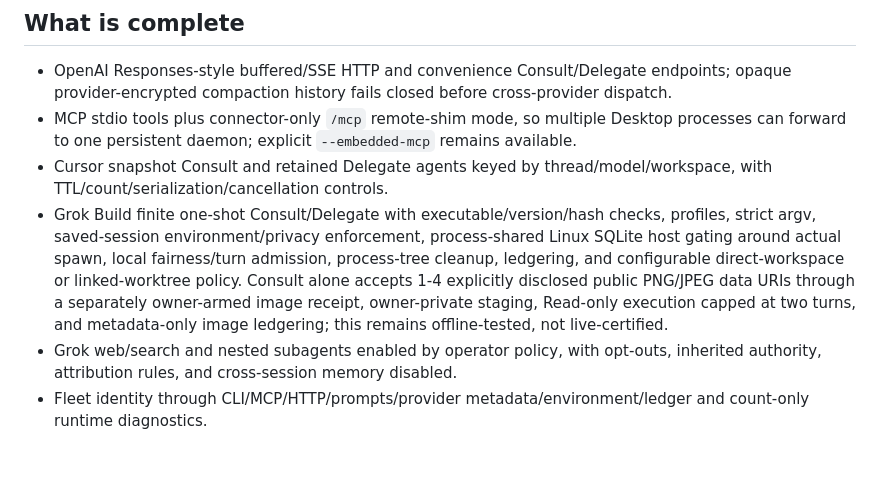
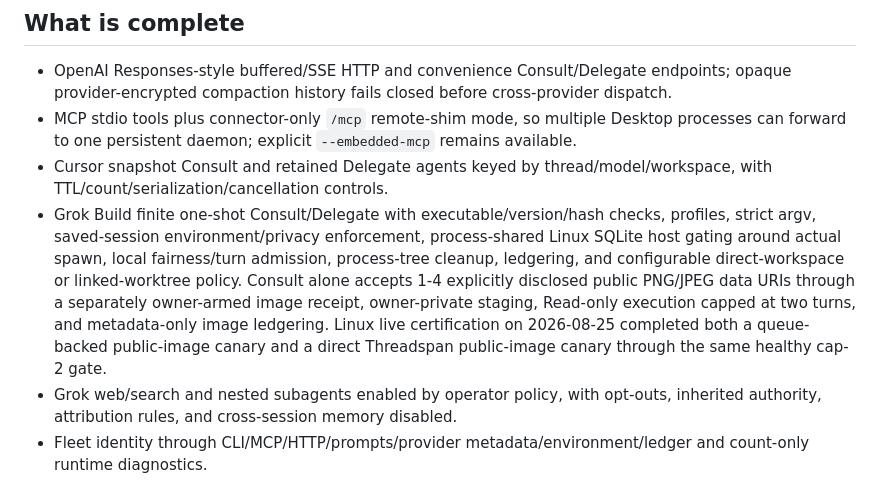
Before and after one commit to HaileyStorm/threadspan, a Markdown page: STATUS.md, the part around the change. GitHub-like rendering; blank space fills up the shorter version.

Commit message:
Record Linux Grok image acceptance

```diff
--- a/STATUS.md
+++ b/STATUS.md
@@ -9,7 +9,7 @@
 - OpenAI Responses-style buffered/SSE HTTP and convenience Consult/Delegate endpoints; opaque provider-encrypted compaction history fails closed before cross-provider dispatch.
 - MCP stdio tools plus connector-only `/mcp` remote-shim mode, so multiple Desktop processes can forward to one persistent daemon; explicit `--embedded-mcp` remains available.
 - Cursor snapshot Consult and retained Delegate agents keyed by thread/model/workspace, with TTL/count/serialization/cancellation controls.
-- Grok Build finite one-shot Consult/Delegate with executable/version/hash checks, profiles, strict argv, saved-session environment/privacy enforcement, process-shared Linux SQLite host gating around actual spawn, local fairness/turn admission, process-tree cleanup, ledgering, and configurable direct-workspace or linked-worktree policy. Consult alone accepts 1-4 explicitly disclosed public PNG/JPEG data URIs through a separately owner-armed image receipt, owner-private staging, Read-only execution capped at two turns, and metadata-only image ledgering; this remains offline-tested, not live-certified.
+- Grok Build finite one-shot Consult/Delegate with executable/version/hash checks, profiles, strict argv, saved-session environment/privacy enforcement, process-shared Linux SQLite host gating around actual spawn, local fairness/turn admission, process-tree cleanup, ledgering, and configurable direct-workspace or linked-worktree policy. Consult alone accepts 1-4 explicitly disclosed public PNG/JPEG data URIs through a separately owner-armed image receipt, owner-private staging, Read-only execution capped at two turns, and metadata-only image ledgering. Linux live certification on 2026-08-25 completed both a queue-backed public-image canary and a direct Threadspan public-image canary through the same healthy cap-2 gate.
 - Grok web/search and nested subagents enabled by operator policy, with opt-outs, inherited authority, attribution rules, and cross-session memory disabled.
 - Fleet identity through CLI/MCP/HTTP/prompts/provider metadata/environment/ledger and count-only runtime diagnostics.
 - Direct xAI, DeepSeek, Nous Portal, generic OpenAI-compatible, command, and custom adapter paths.
```
Also changed, not shown: docs/GROK-BUILD.md (+1 -1 lines), docs/TESTING.md (+1 -1 lines).
